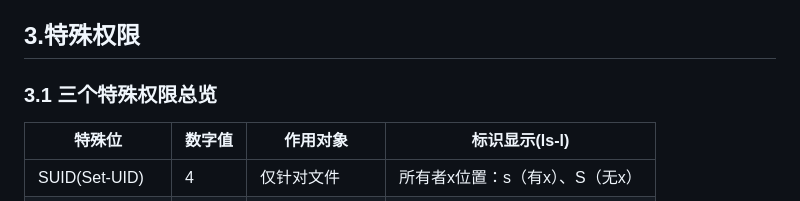
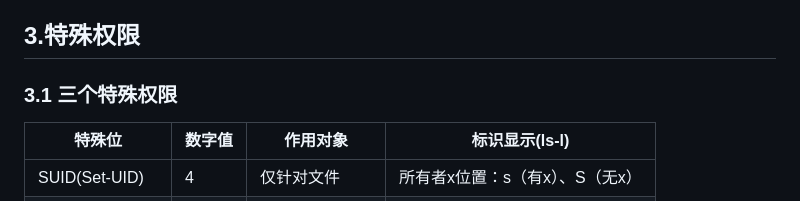
Before and after one commit to z050307L/Linux-openeuler, a Markdown page: chapter06/chapter06.md, the part around the change. GitHub-like rendering.

Commit message:
一些优化更新

```diff
--- a/chapter06/chapter06.md
+++ b/chapter06/chapter06.md
@@ -130,7 +130,7 @@ Linux 每个文件/目录有三个权限主体：
 
 
 ## 3.特殊权限
-### 3.1 三个特殊权限总览
+### 3.1 三个特殊权限
 | 特殊位 | 数字值 | 作用对象 | 标识显示(ls‑l) |
 |--------|--------|----------|----------------|
 | SUID(Set‑UID) | 4 | 仅针对文件 | 所有者x位置：s（有x）、S（无x） |
```
